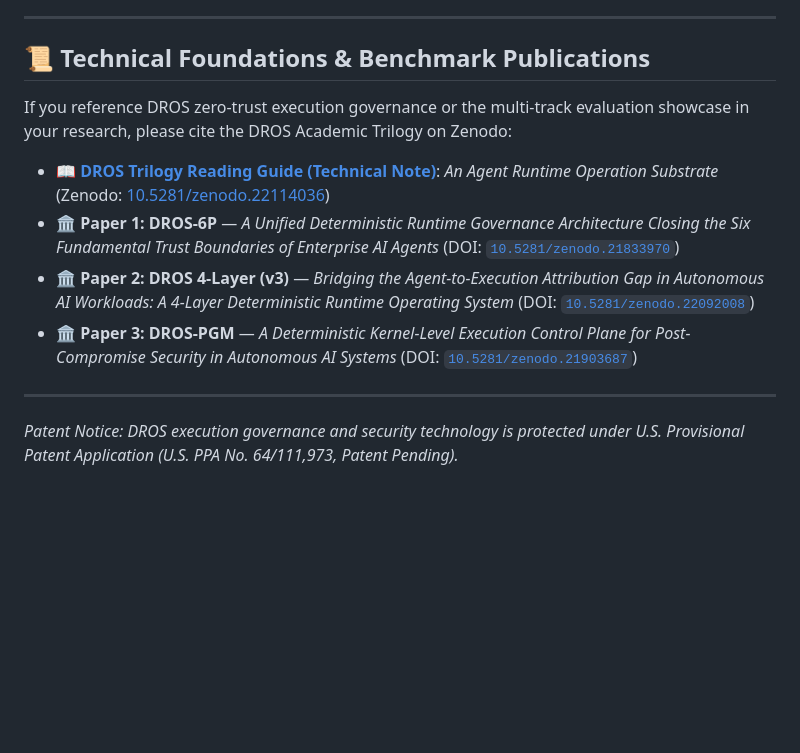
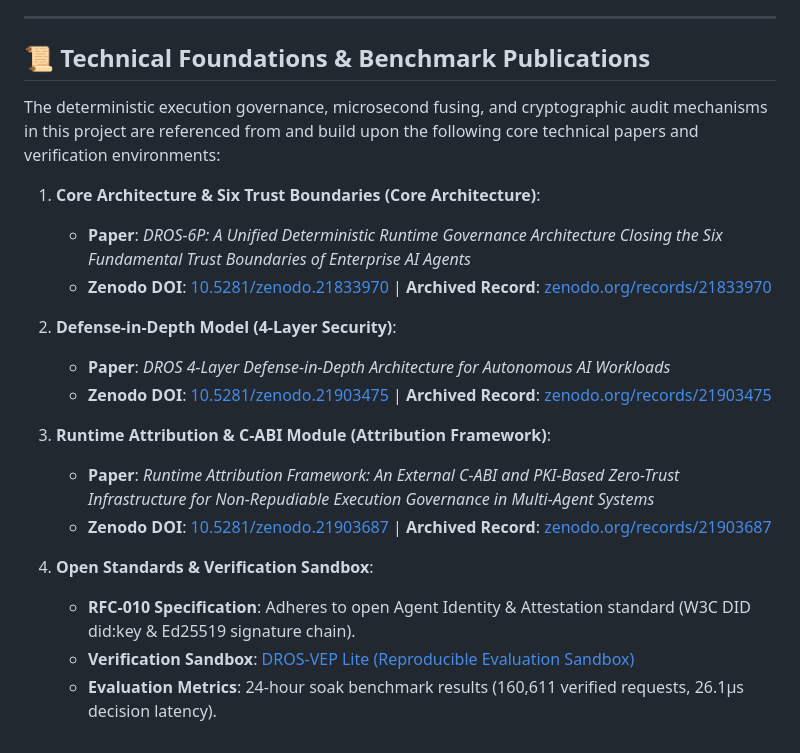
Before and after one commit to Top-Celestial-Company-Ltd/DROS-Hackathon-Showcase, a Markdown page: README.md, the part around the change. Rendered like a GitHub page; blank space fills up the shorter version.

```diff
--- a/README.md
+++ b/README.md
@@ -89,12 +89,22 @@ DROS-VEP Lite is architected to natively interface with official international s
 ---
 
 ## 📜 Technical Foundations & Benchmark Publications
-If you reference DROS zero-trust execution governance or the multi-track evaluation showcase in your research, please cite the DROS Academic Trilogy on Zenodo:
 
-* 📖 **[DROS Trilogy Reading Guide (Technical Note)](https://doi.org/10.5281/zenodo.22114036)**: *An Agent Runtime Operation Substrate* (Zenodo: [10.5281/zenodo.22114036](https://zenodo.org/records/22114036))
-* 🏛️ **Paper 1: DROS-6P** — *A Unified Deterministic Runtime Governance Architecture Closing the Six Fundamental Trust Boundaries of Enterprise AI Agents* (DOI: [`10.5281/zenodo.21833970`](https://doi.org/10.5281/zenodo.21833970))
-* 🏛️ **Paper 2: DROS 4-Layer (v3)** — *Bridging the Agent-to-Execution Attribution Gap in Autonomous AI Workloads: A 4-Layer Deterministic Runtime Operating System* (DOI: [`10.5281/zenodo.22092008`](https://doi.org/10.5281/zenodo.22092008))
-* 🏛️ **Paper 3: DROS-PGM** — *A Deterministic Kernel-Level Execution Control Plane for Post-Compromise Security in Autonomous AI Systems* (DOI: [`10.5281/zenodo.21903687`](https://doi.org/10.5281/zenodo.21903687))
+The deterministic execution governance, microsecond fusing, and cryptographic audit mechanisms in this project are referenced from and build upon the following core technical papers and verification environments:
 
----
-*Patent Notice: DROS execution governance and security technology is protected under U.S. Provisional Patent Application (U.S. PPA No. 64/111,973, Patent Pending).*
+1. **Core Architecture & Six Trust Boundaries (Core Architecture)**:
+   * **Paper**: *DROS-6P: A Unified Deterministic Runtime Governance Architecture Closing the Six Fundamental Trust Boundaries of Enterprise AI Agents*
+   * **Zenodo DOI**: [10.5281/zenodo.21833970](https://doi.org/10.5281/zenodo.21833970) | **Archived Record**: [zenodo.org/records/21833970](https://zenodo.org/records/21833970)
+
+2. **Defense-in-Depth Model (4-Layer Security)**:
+   * **Paper**: *DROS 4-Layer Defense-in-Depth Architecture for Autonomous AI Workloads*
+   * **Zenodo DOI**: [10.5281/zenodo.21903475](https://doi.org/10.5281/zenodo.21903475) | **Archived Record**: [zenodo.org/records/21903475](https://zenodo.org/records/21903475)
+
+3. **Runtime Attribution & C-ABI Module (Attribution Framework)**:
+   * **Paper**: *Runtime Attribution Framework: An External C-ABI and PKI-Based Zero-Trust Infrastructure for Non-Repudiable Execution Governance in Multi-Agent Systems*
+   * **Zenodo DOI**: [10.5281/zenodo.21903687](https://doi.org/10.5281/zenodo.21903687) | **Archived Record**: [zenodo.org/records/21903687](https://zenodo.org/records/21903687)
+
+4. **Open Standards & Verification Sandbox**:
+   * **RFC-010 Specification**: Adheres to open Agent Identity & Attestation standard (W3C DID did:key & Ed25519 signature chain).
+   * **Verification Sandbox**: [DROS-VEP Lite (Reproducible Evaluation Sandbox)](https://github.com/Top-Celestial-Company-Ltd/DROS-VEP-lite)
+   * **Evaluation Metrics**: 24-hour soak benchmark results (160,611 verified requests, 26.1μs decision latency).
```
Also changed, not shown: README_zh.md (+17 -7 lines).
